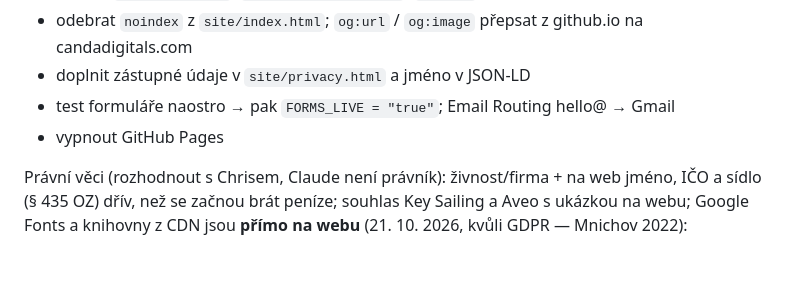
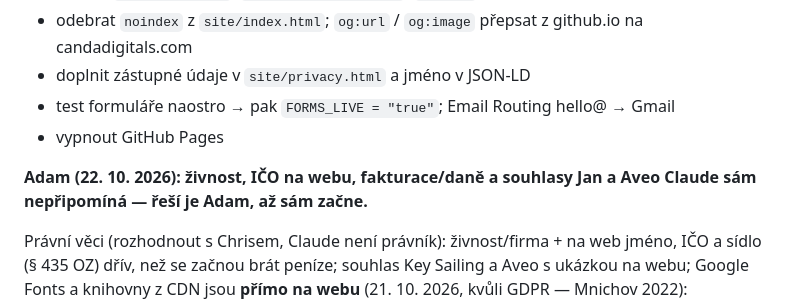
Before and after one commit to adam-kriz/candadigitals, a Markdown page: CLAUDE.md, the part around the change. Drawn GitHub-style; blank space fills up the shorter version.

Commit message:
Note that business and legal steps wait for Adam
Co-Authored-By: Claude Opus 5.5 <noreply@anthropic.com>

```diff
--- a/CLAUDE.md
+++ b/CLAUDE.md
@@ -145,6 +145,9 @@ Zbývá **při spuštění**:
 - test formuláře naostro → pak `FORMS_LIVE = "true"`; Email Routing hello@ → Gmail
 - vypnout GitHub Pages
 
+**Adam (22. 10. 2026): živnost, IČO na webu, fakturace/daně a souhlasy Jan a Aveo Claude sám
+nepřipomíná — řeší je Adam, až sám začne.**
+
 Právní věci (rozhodnout s Chrisem, Claude není právník): živnost/firma + na web jméno, IČO a sídlo
 (§ 435 OZ) dřív, než se začnou brát peníze; souhlas Key Sailing a Aveo s ukázkou na webu;
 Google Fonts a knihovny z CDN jsou **přímo na webu** (21. 10. 2026, kvůli GDPR — Mnichov 2022):
```
